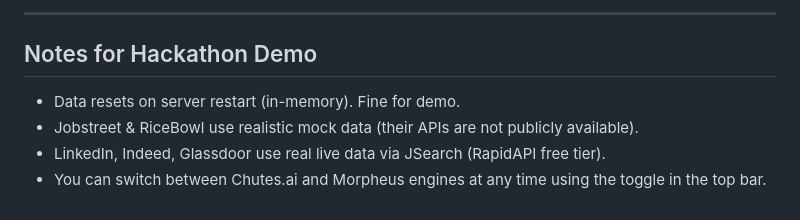
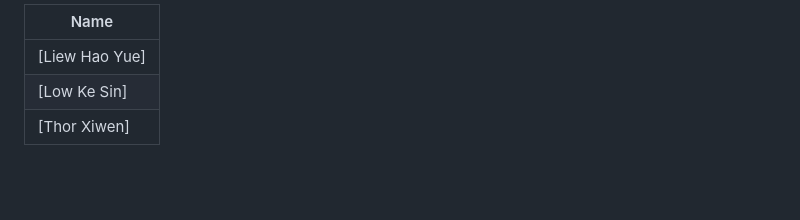
Before and after one commit to haoyueliew/AI-Marathon---ResuMatch, a Markdown page: README.md, the part around one of its changes. Rendered like a GitHub page; blank space fills up the shorter version.

```diff
--- a/README.md
+++ b/README.md
@@ -101,8 +182,6 @@ Pick ONE of these — paste it in the top bar of the app:
 
----
-
-## Notes for Hackathon Demo
-- Data resets on server restart (in-memory). Fine for demo.
-- Jobstreet & RiceBowl use realistic mock data (their APIs are not publicly available).
-- LinkedIn, Indeed, Glassdoor use real live data via JSearch (RapidAPI free tier).
-- You can switch between Chutes.ai and Morpheus engines at any time using the toggle in the top bar.
+| Name |
+|---|
+| [Liew Hao Yue] |
+| [Low Ke Sin] |
+| [Thor Xiwen] |
```
Also changed, not shown: other parts of README.md (+142 -61 lines).
